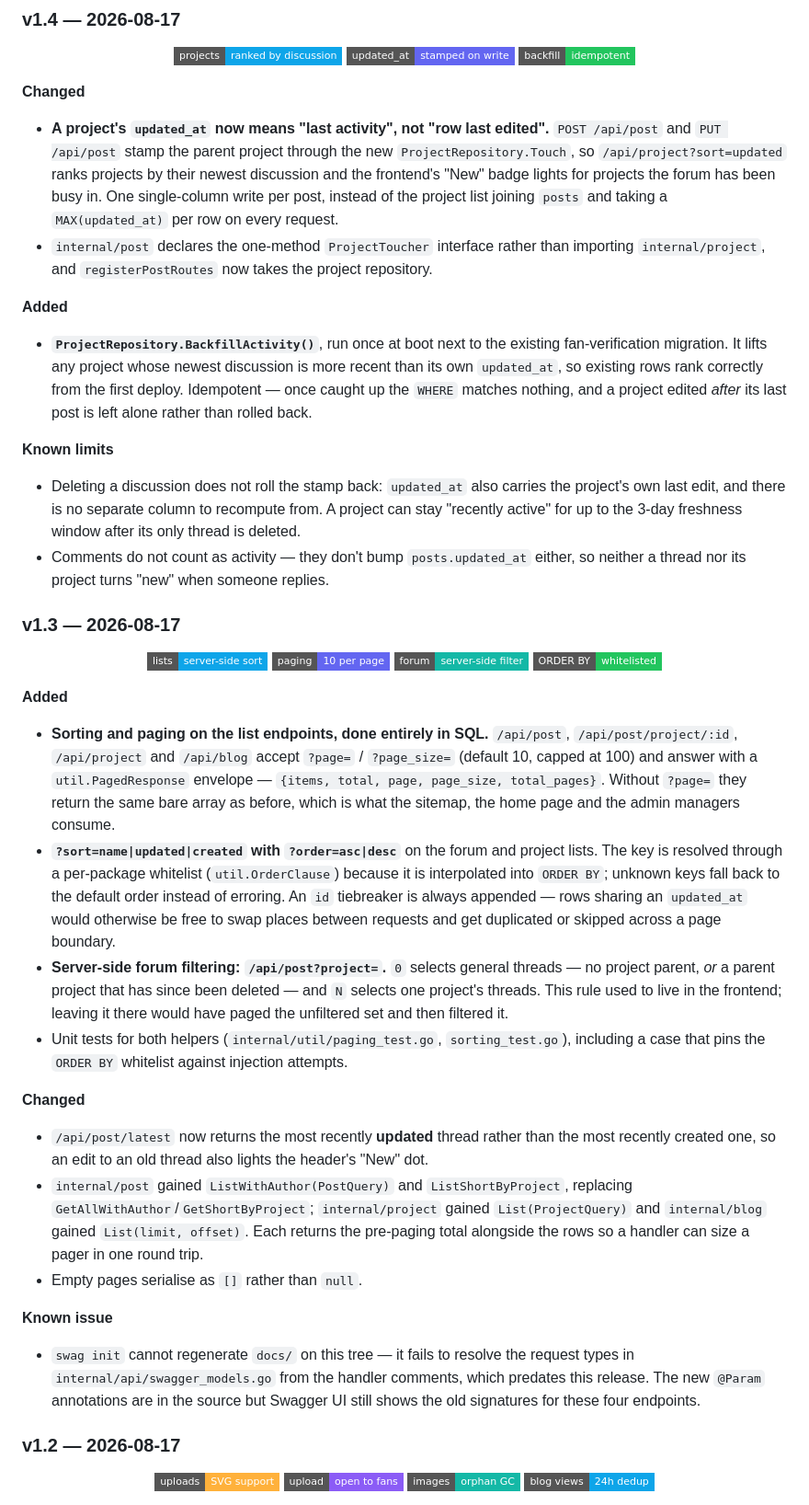
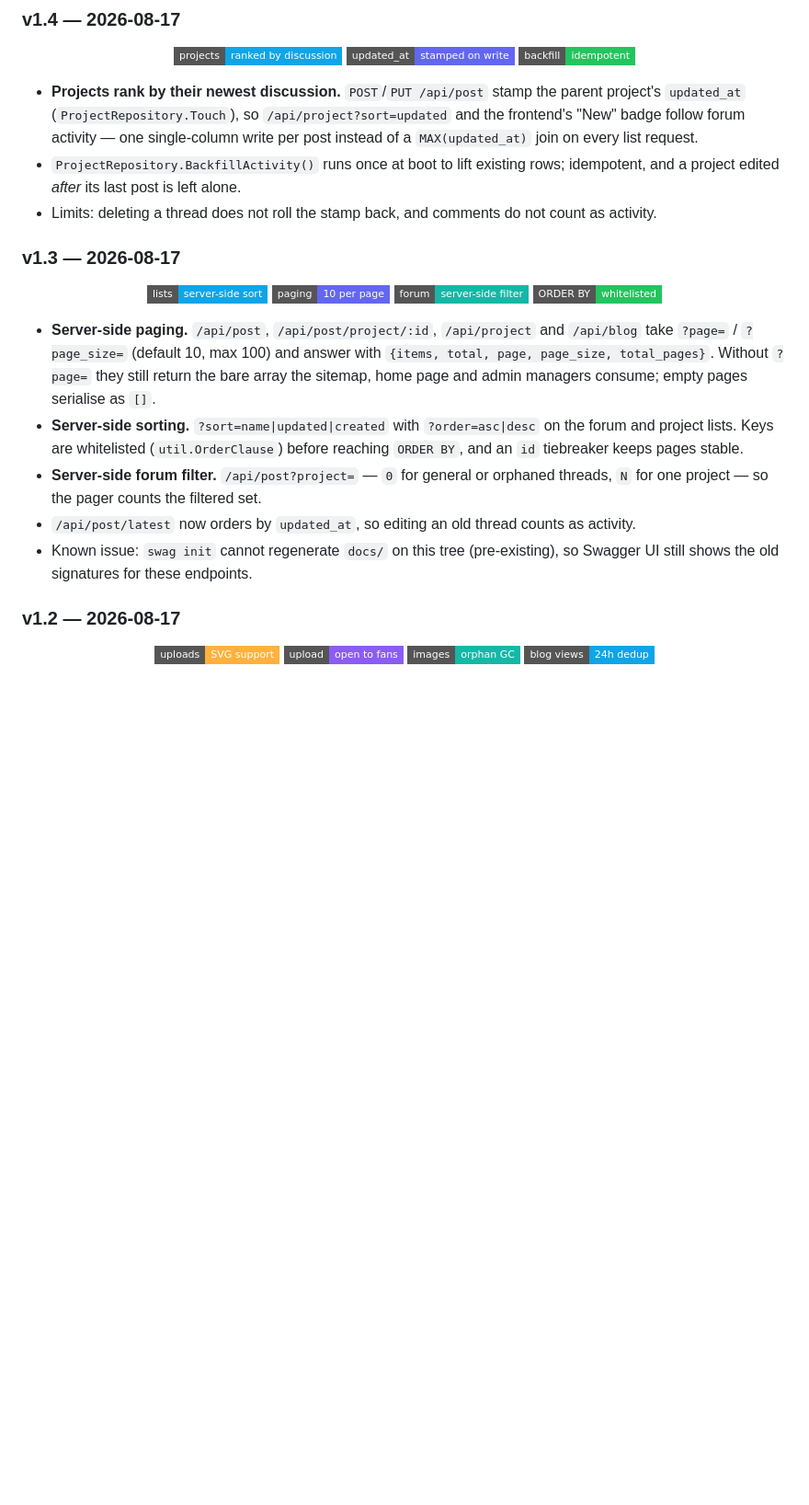
Before and after one commit to Zhou-London/anoweb, a Markdown page: README.md, the part around the change. Shown at 92% size. GitHub-like rendering; badges without logos; blank space fills up the shorter version.

Commit message:
Condense the v1.3 and v1.4 release notes
Trim the two 2026-08-17 entries in the README to a few bullets each — the
what and the why, with the rationale left to the commit messages.

Co-Authored-By: Claude Fable 5 <noreply@anthropic.com>
Claude-Session: https://claude.ai/code/session_018JSQs8yRGfGKuWmjN2wz2w

```diff
--- a/README.md
+++ b/README.md
@@ -29,19 +29,9 @@ My web. Go/Gin backend. The React frontend is a separate project: `~/projects/an
 
 </div>
 
-**Changed**
-
-- **A project's `updated_at` now means "last activity", not "row last edited".** `POST /api/post` and `PUT /api/post` stamp the parent project through the new `ProjectRepository.Touch`, so `/api/project?sort=updated` ranks projects by their newest discussion and the frontend's "New" badge lights for projects the forum has been busy in. One single-column write per post, instead of the project list joining `posts` and taking a `MAX(updated_at)` per row on every request.
-- `internal/post` declares the one-method `ProjectToucher` interface rather than importing `internal/project`, and `registerPostRoutes` now takes the project repository.
-
-**Added**
-
-- **`ProjectRepository.BackfillActivity()`**, run once at boot next to the existing fan-verification migration. It lifts any project whose newest discussion is more recent than its own `updated_at`, so existing rows rank correctly from the first deploy. Idempotent — once caught up the `WHERE` matches nothing, and a project edited *after* its last post is left alone rather than rolled back.
-
-**Known limits**
-
-- Deleting a discussion does not roll the stamp back: `updated_at` also carries the project's own last edit, and there is no separate column to recompute from. A project can stay "recently active" for up to the 3-day freshness window after its only thread is deleted.
-- Comments do not count as activity — they don't bump `posts.updated_at` either, so neither a thread nor its project turns "new" when someone replies.
+- **Projects rank by their newest discussion.** `POST`/`PUT /api/post` stamp the parent project's `updated_at` (`ProjectRepository.Touch`), so `/api/project?sort=updated` and the frontend's "New" badge follow forum activity — one single-column write per post instead of a `MAX(updated_at)` join on every list request.
+- `ProjectRepository.BackfillActivity()` runs once at boot to lift existing rows; idempotent, and a project edited *after* its last post is left alone.
+- Limits: deleting a thread does not roll the stamp back, and comments do not count as activity.
 
 ### v1.3 — 2026-08-17
 
@@ -54,22 +44,11 @@ My web. Go/Gin backend. The React frontend is a separate project: `~/projects/an
 
 </div>
 
-**Added**
-
-- **Sorting and paging on the list endpoints, done entirely in SQL.** `/api/post`, `/api/post/project/:id`, `/api/project` and `/api/blog` accept `?page=` / `?page_size=` (default 10, capped at 100) and answer with a `util.PagedResponse` envelope — `{items, total, page, page_size, total_pages}`. Without `?page=` they return the same bare array as before, which is what the sitemap, the home page and the admin managers consume.
-- **`?sort=name|updated|created` with `?order=asc|desc`** on the forum and project lists. The key is resolved through a per-package whitelist (`util.OrderClause`) because it is interpolated into `ORDER BY`; unknown keys fall back to the default order instead of erroring. An `id` tiebreaker is always appended — rows sharing an `updated_at` would otherwise be free to swap places between requests and get duplicated or skipped across a page boundary.
-- **Server-side forum filtering: `/api/post?project=`.** `0` selects general threads — no project parent, *or* a parent project that has since been deleted — and `N` selects one project's threads. This rule used to live in the frontend; leaving it there would have paged the unfiltered set and then filtered it.
-- Unit tests for both helpers (`internal/util/paging_test.go`, `sorting_test.go`), including a case that pins the `ORDER BY` whitelist against injection attempts.
-
-**Changed**
-
-- `/api/post/latest` now returns the most recently **updated** thread rather than the most recently created one, so an edit to an old thread also lights the header's "New" dot.
-- `internal/post` gained `ListWithAuthor(PostQuery)` and `ListShortByProject`, replacing `GetAllWithAuthor`/`GetShortByProject`; `internal/project` gained `List(ProjectQuery)` and `internal/blog` gained `List(limit, offset)`. Each returns the pre-paging total alongside the rows so a handler can size a pager in one round trip.
-- Empty pages serialise as `[]` rather than `null`.
-
-**Known issue**
-
-- `swag init` cannot regenerate `docs/` on this tree — it fails to resolve the request types in `internal/api/swagger_models.go` from the handler comments, which predates this release. The new `@Param` annotations are in the source but Swagger UI still shows the old signatures for these four endpoints.
+- **Server-side paging.** `/api/post`, `/api/post/project/:id`, `/api/project` and `/api/blog` take `?page=` / `?page_size=` (default 10, max 100) and answer with `{items, total, page, page_size, total_pages}`. Without `?page=` they still return the bare array the sitemap, home page and admin managers consume; empty pages serialise as `[]`.
+- **Server-side sorting.** `?sort=name|updated|created` with `?order=asc|desc` on the forum and project lists. Keys are whitelisted (`util.OrderClause`) before reaching `ORDER BY`, and an `id` tiebreaker keeps pages stable.
+- **Server-side forum filter.** `/api/post?project=` — `0` for general or orphaned threads, `N` for one project — so the pager counts the filtered set.
+- `/api/post/latest` now orders by `updated_at`, so editing an old thread counts as activity.
+- Known issue: `swag init` cannot regenerate `docs/` on this tree (pre-existing), so Swagger UI still shows the old signatures for these endpoints.
 
 ### v1.2 — 2026-08-17
 
```
